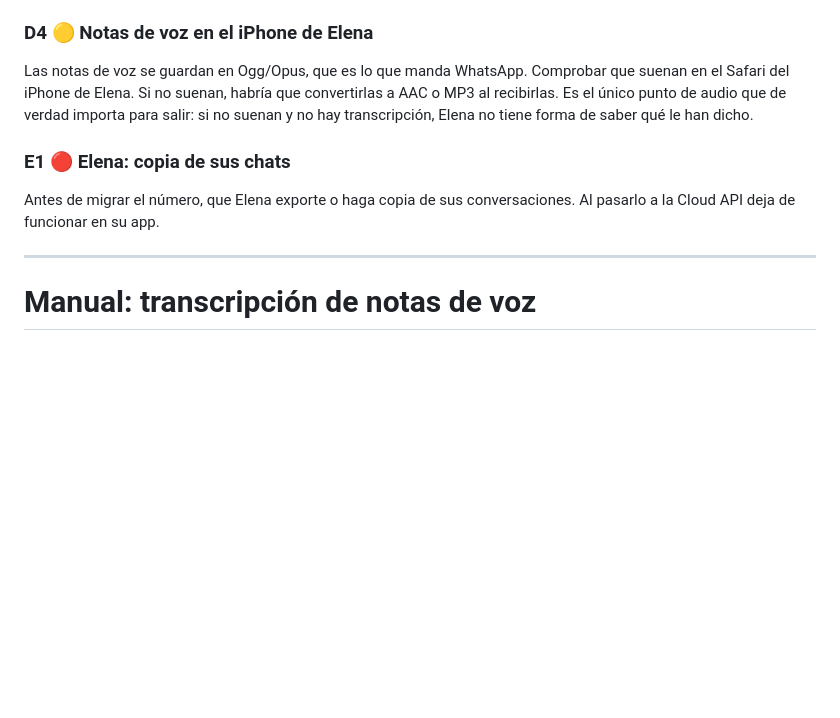
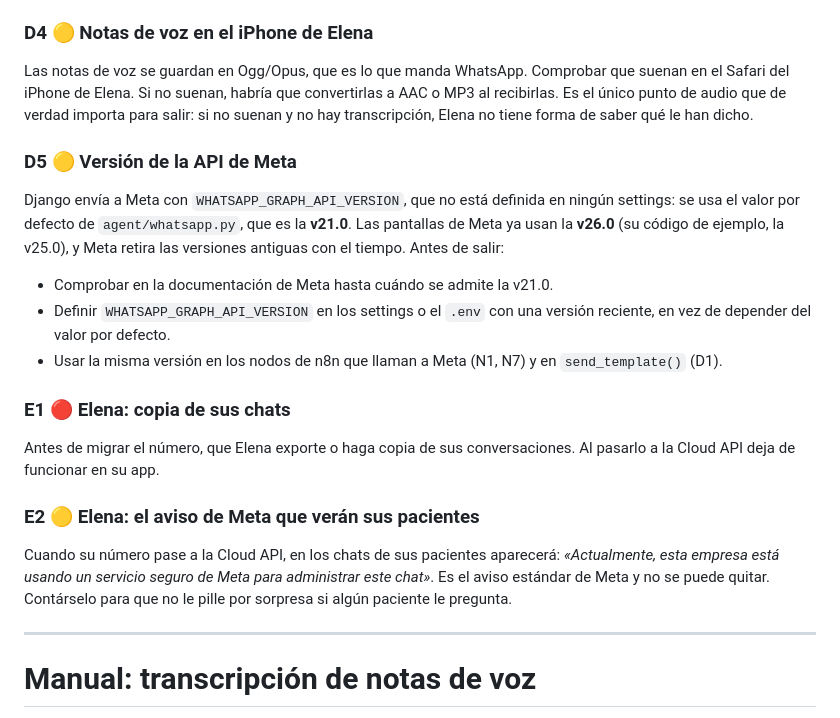
Before and after one commit to jesuslj0/auto-clinic, a Markdown page: .claude/plans/PENDIENTE-PRODUCCION.md, the part around one of its changes. GitHub-like rendering; blank space fills up the shorter version.

```diff
--- a/.claude/plans/PENDIENTE-PRODUCCION.md
+++ b/.claude/plans/PENDIENTE-PRODUCCION.md
@@ -280,10 +328,30 @@ convertirlas a AAC o MP3 al recibirlas. Es el único punto de audio que de
 verdad importa para salir: si no suenan y no hay transcripción, Elena no tiene
 forma de saber qué le han dicho.
 
+### D5 🟡 Versión de la API de Meta
+
+Django envía a Meta con `WHATSAPP_GRAPH_API_VERSION`, que no está definida en
+ningún settings: se usa el valor por defecto de `agent/whatsapp.py`, que es la
+**v21.0**. Las pantallas de Meta ya usan la **v26.0** (su código de ejemplo, la
+v25.0), y Meta retira las versiones antiguas con el tiempo. Antes de salir:
+
+- Comprobar en la documentación de Meta hasta cuándo se admite la v21.0.
+- Definir `WHATSAPP_GRAPH_API_VERSION` en los settings o el `.env` con una
+  versión reciente, en vez de depender del valor por defecto.
+- Usar la misma versión en los nodos de n8n que llaman a Meta (N1, N7) y en
+  `send_template()` (D1).
+
 ### E1 🔴 Elena: copia de sus chats
 
 Antes de migrar el número, que Elena exporte o haga copia de sus conversaciones.
 Al pasarlo a la Cloud API deja de funcionar en su app.
+
+### E2 🟡 Elena: el aviso de Meta que verán sus pacientes
+
+Cuando su número pase a la Cloud API, en los chats de sus pacientes aparecerá:
+*«Actualmente, esta empresa está usando un servicio seguro de Meta para
+administrar este chat»*. Es el aviso estándar de Meta y no se puede quitar.
+Contárselo para que no le pille por sorpresa si algún paciente le pregunta.
 
 ---
 
```
Also changed, not shown: other parts of .claude/plans/PENDIENTE-PRODUCCION.md (+75 -27 lines).
